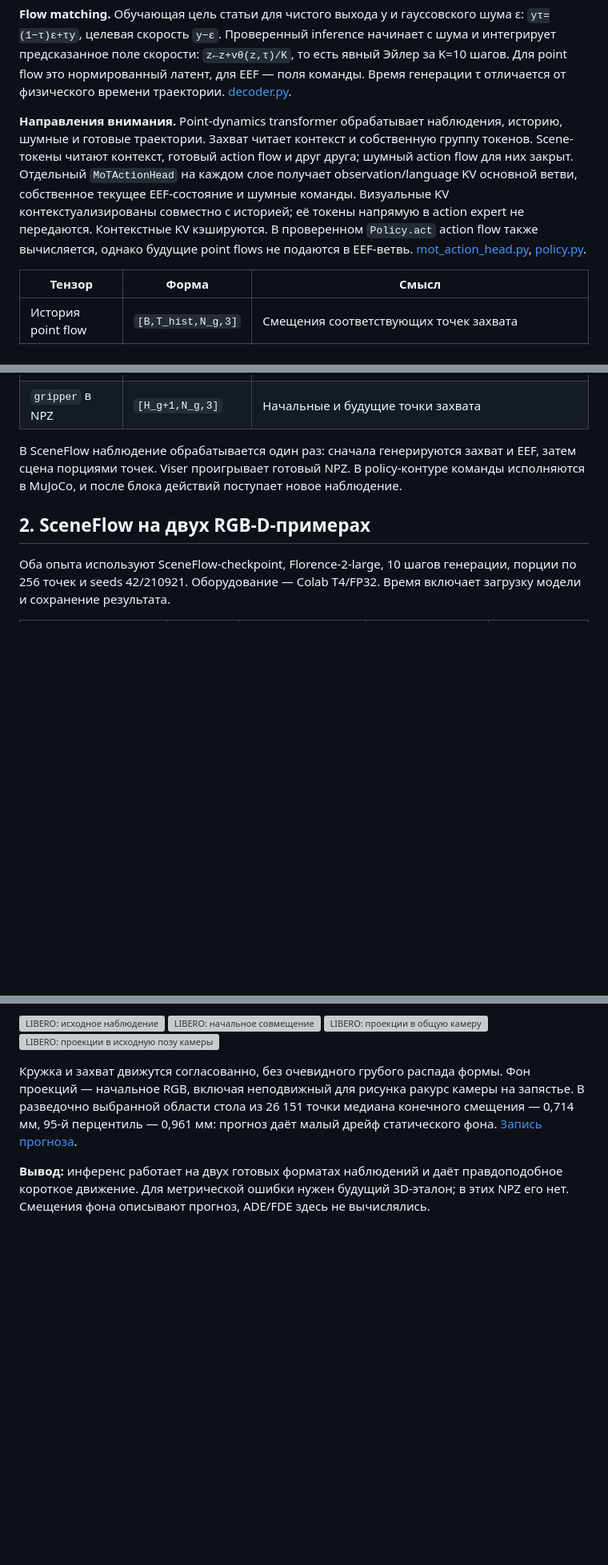
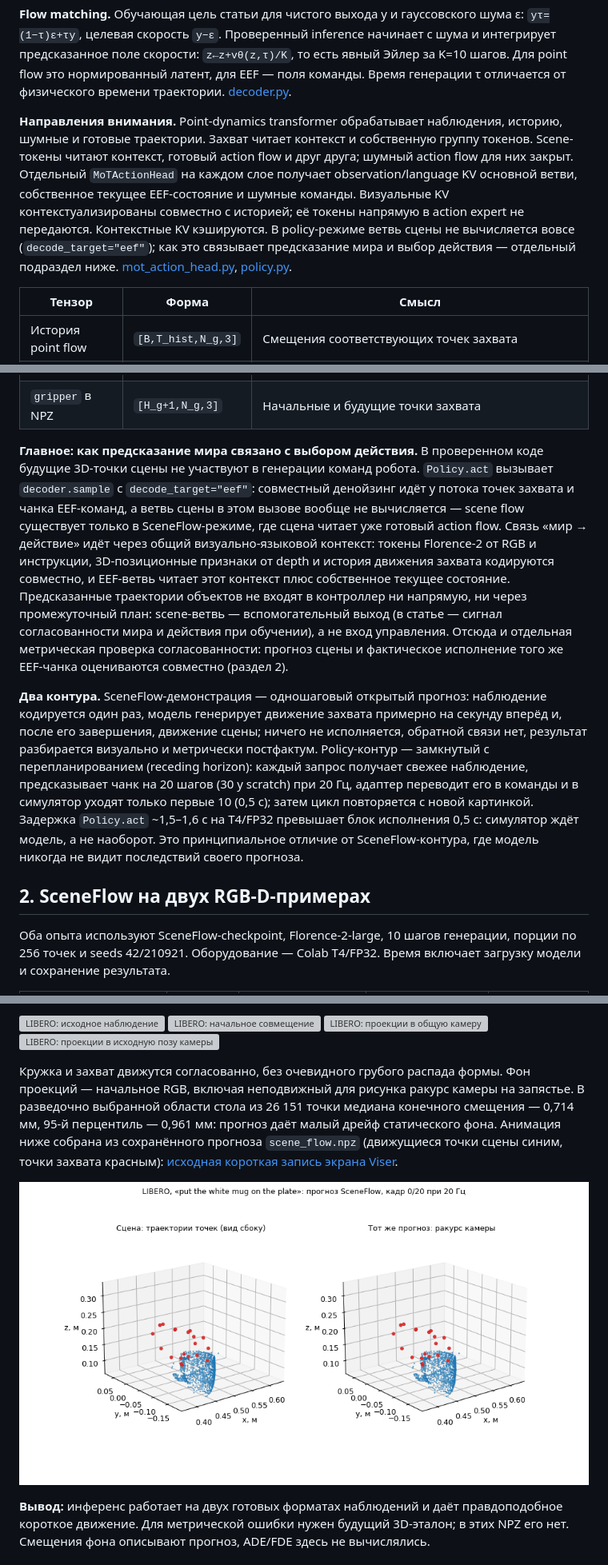
Before and after one commit to leonidnn/unitas-wam-evaluation, a Markdown page: README.md, 3 parts joined by grey strips. Shown at 80% size. GitHub-like rendering; pictures changed too: docs/report-media/stage2-libero-flow.gif (added); blank space fills up the shorter version; grey boxes are pictures that could not be loaded.

```diff
--- a/README.md
+++ b/README.md
@@ -32,7 +32,7 @@ flowchart TD
 
 **Flow matching.** Обучающая цель статьи для чистого выхода y и гауссовского шума ε: `yτ=(1−τ)ε+τy`, целевая скорость `y−ε`. Проверенный inference начинает с шума и интегрирует предсказанное поле скорости: `z←z+vθ(z,τ)/K`, то есть явный Эйлер за K=10 шагов. Для point flow это нормированный латент, для EEF — поля команды. Время генерации τ отличается от физического времени траектории. [decoder.py](src/unitas/models/decoder.py).
 
-**Направления внимания.** Point-dynamics transformer обрабатывает наблюдения, историю, шумные и готовые траектории. Захват читает контекст и собственную группу токенов. Scene-токены читают контекст, готовый action flow и друг друга; шумный action flow для них закрыт. Отдельный `MoTActionHead` на каждом слое получает observation/language KV основной ветви, собственное текущее EEF-состояние и шумные команды. Визуальные KV контекстуализированы совместно с историей; её токены напрямую в action expert не передаются. Контекстные KV кэшируются. В проверенном `Policy.act` action flow также вычисляется, однако будущие point flows не подаются в EEF-ветвь. [mot_action_head.py](src/unitas/models/mot_action_head.py), [policy.py](src/unitas/inference/policy.py).
+**Направления внимания.** Point-dynamics transformer обрабатывает наблюдения, историю, шумные и готовые траектории. Захват читает контекст и собственную группу токенов. Scene-токены читают контекст, готовый action flow и друг друга; шумный action flow для них закрыт. Отдельный `MoTActionHead` на каждом слое получает observation/language KV основной ветви, собственное текущее EEF-состояние и шумные команды. Визуальные KV контекстуализированы совместно с историей; её токены напрямую в action expert не передаются. Контекстные KV кэшируются. В policy-режиме ветвь сцены не вычисляется вовсе (`decode_target="eef"`); как это связывает предсказание мира и выбор действия — отдельный подраздел ниже. [mot_action_head.py](src/unitas/models/mot_action_head.py), [policy.py](src/unitas/inference/policy.py).
 
 | Тензор | Форма | Смысл |
 |---|---|---|
@@ -43,7 +43,9 @@ flowchart TD
 | `scene` в NPZ | `[H_s+1,N_s,3]` | Начальный кадр и будущее, идентичность точек сохранена |
 | `gripper` в NPZ | `[H_g+1,N_g,3]` | Начальные и будущие точки захвата |
 
-В SceneFlow наблюдение обрабатывается один раз: сначала генерируются захват и EEF, затем сцена порциями точек. Viser проигрывает готовый NPZ. В policy-контуре команды исполняются в MuJoCo, и после блока действий поступает новое наблюдение.
+**Главное: как предсказание мира связано с выбором действия.** В проверенном коде будущие 3D-точки сцены не участвуют в генерации команд робота. `Policy.act` вызывает `decoder.sample` с `decode_target="eef"`: совместный денойзинг идёт у потока точек захвата и чанка EEF-команд, а ветвь сцены в этом вызове вообще не вычисляется — scene flow существует только в SceneFlow-режиме, где сцена читает уже готовый action flow. Связь «мир → действие» идёт через общий визуально-языковой контекст: токены Florence-2 от RGB и инструкции, 3D-позиционные признаки от depth и история движения захвата кодируются совместно, и EEF-ветвь читает этот контекст плюс собственное текущее состояние. Предсказанные траектории объектов не входят в контроллер ни напрямую, ни через промежуточный план: scene-ветвь — вспомогательный выход (в статье — сигнал согласованности мира и действия при обучении), а не вход управления. Отсюда и отдельная метрическая проверка согласованности: прогноз сцены и фактическое исполнение того же EEF-чанка оцениваются совместно (раздел 2).
+
+**Два контура.** SceneFlow-демонстрация — одношаговый открытый прогноз: наблюдение кодируется один раз, модель генерирует движение захвата примерно на секунду вперёд и, после его завершения, движение сцены; ничего не исполняется, обратной связи нет, результат разбирается визуально и метрически постфактум. Policy-контур — замкнутый с перепланированием (receding horizon): каждый запрос получает свежее наблюдение, предсказывает чанк на 20 шагов (30 у scratch) при 20 Гц, адаптер переводит его в команды и в симулятор уходят только первые 10 (0,5 с); затем цикл повторяется с новой картинкой. Задержка `Policy.act` ~1,5–1,6 с на T4/FP32 превышает блок исполнения 0,5 с: симулятор ждёт модель, а не наоборот. Это принципиальное отличие от SceneFlow-контура, где модель никогда не видит последствий своего прогноза.
 
 ## 2. SceneFlow на двух RGB-D-примерах
 
@@ -68,7 +72,9 @@ flowchart TD
 ![LIBERO: проекции в общую камеру](outputs/stage2/libero_3d040e000e_0077/projections-20261112/cam0-trajectories.png)
 ![LIBERO: проекции в исходную позу камеры на запястье](outputs/stage2/libero_3d040e000e_0077/projections-20261112/cam1-trajectories.png)
 
-Кружка и захват движутся согласованно, без очевидного грубого распада формы. Фон проекций — начальное RGB, включая неподвижный для рисунка ракурс камеры на запястье. В разведочно выбранной области стола из 26 151 точки медиана конечного смещения — 0,714 мм, 95-й перцентиль — 0,961 мм: прогноз даёт малый дрейф статического фона. [Запись прогноза](outputs/stage2/libero_3d040e000e_0077/media/%D0%97%D0%B0%D0%BF%D0%B8%D1%81%D1%8C%202026-11-11%20185459.mp4).
+Кружка и захват движутся согласованно, без очевидного грубого распада формы. Фон проекций — начальное RGB, включая неподвижный для рисунка ракурс камеры на запястье. В разведочно выбранной области стола из 26 151 точки медиана конечного смещения — 0,714 мм, 95-й перцентиль — 0,961 мм: прогноз даёт малый дрейф статического фона. Анимация ниже собрана из сохранённого прогноза `scene_flow.npz` (движущиеся точки сцены синим, точки захвата красным): [исходная короткая запись экрана Viser](outputs/stage2/libero_3d040e000e_0077/media/%D0%97%D0%B0%D0%BF%D0%B8%D1%81%D1%8C%202026-11-11%20185459.mp4).
+
+![LIBERO: прогноз SceneFlow, кружка и захват движутся к тарелке](docs/report-media/stage2-libero-flow.gif)
 
 **Вывод:** инференс работает на двух готовых форматах наблюдений и даёт правдоподобное короткое движение. Для метрической ошибки нужен будущий 3D-эталон; в этих NPZ его нет. Смещения фона описывают прогноз, ADE/FDE здесь не вычислялись.
 
```
Also changed, not shown: other parts of README.md (+40 -16 lines), docs/report-media/stage5-errors.png (added), docs/report-media/stage5-window050-gt-vs-prediction.png (added), 1 other file.
